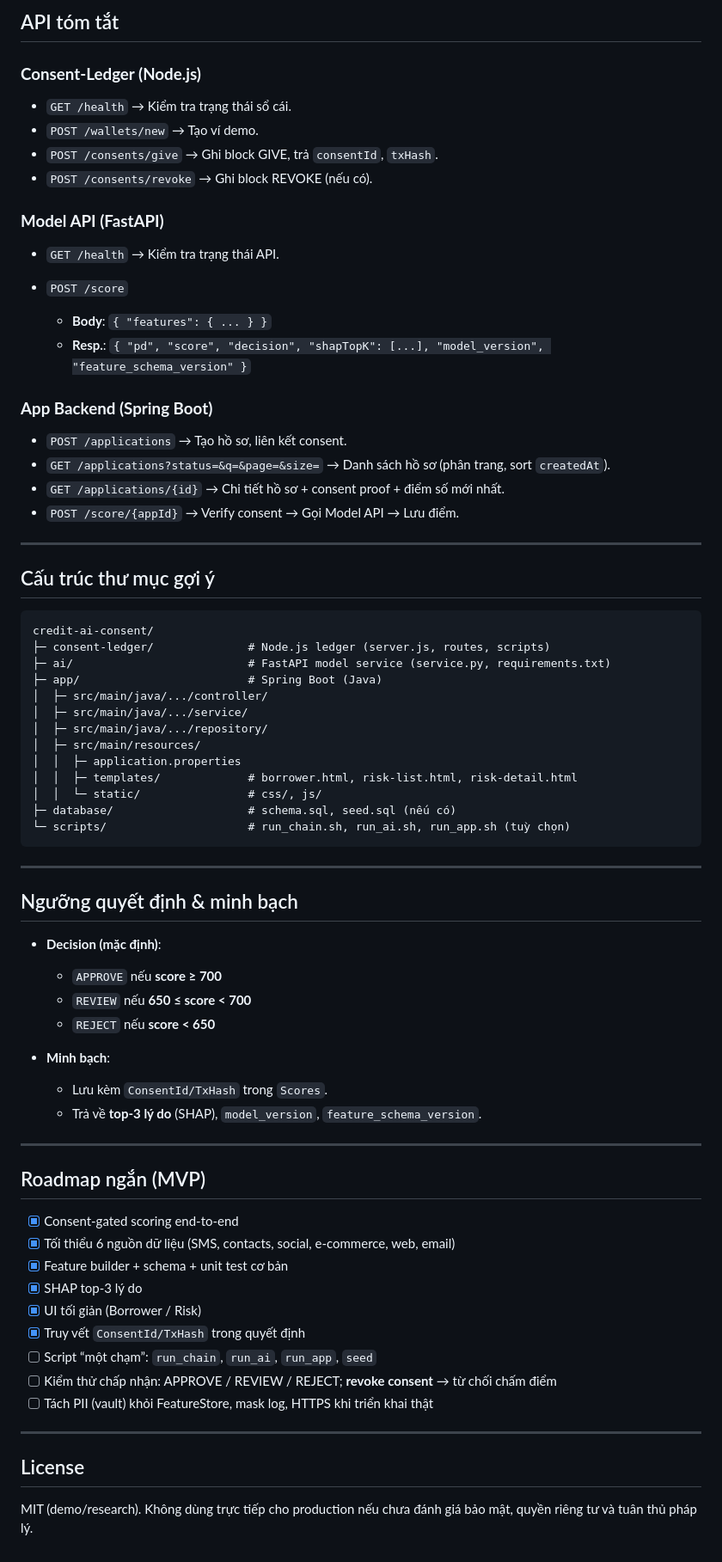
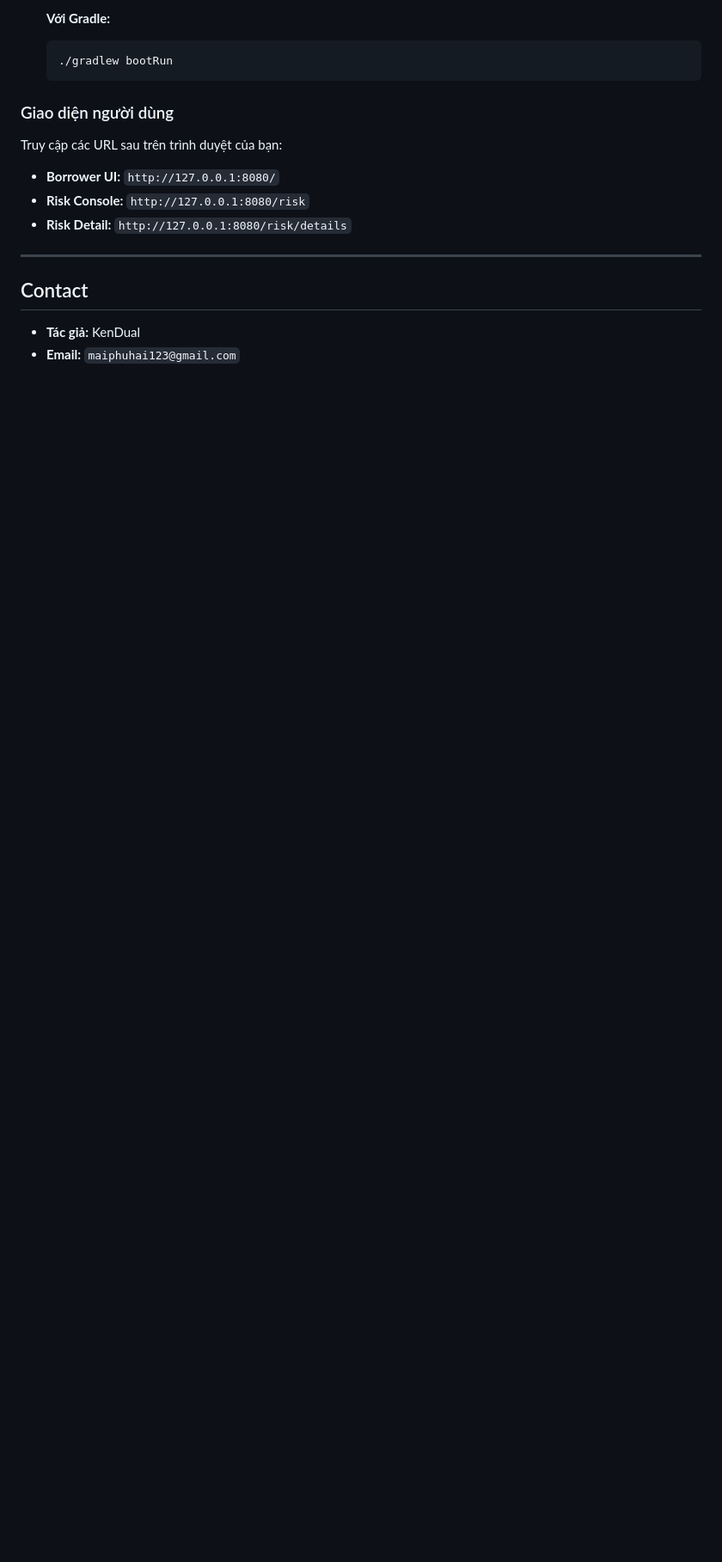
Before and after one commit to KenDual/credit-ai-consent, a Markdown page: README.md, the part around one of its changes. Shown at 86% size. GitHub-like rendering; blank space fills up the shorter version.

````diff
--- a/README.md
+++ b/README.md
@@ -122,79 +110,21 @@ curl -X POST http://127.0.0.1:8001/score \
 
-## API tóm tắt
+    **Với Gradle:**
 
-### **Consent-Ledger (Node.js)**
+    ```bash
+    ./gradlew bootRun
+    ```
 
-* `GET /health` → Kiểm tra trạng thái sổ cái.
-* `POST /wallets/new` → Tạo ví demo.
-* `POST /consents/give` → Ghi block GIVE, trả `consentId`, `txHash`.
-* `POST /consents/revoke` → Ghi block REVOKE (nếu có).
+### Giao diện người dùng
 
-### **Model API (FastAPI)**
+Truy cập các URL sau trên trình duyệt của bạn:
 
-* `GET /health` → Kiểm tra trạng thái API.
-* `POST /score`
+  - **Borrower UI:** `http://127.0.0.1:8080/`
+  - **Risk Console:** `http://127.0.0.1:8080/risk`
+  - **Risk Detail:** `http://127.0.0.1:8080/risk/details`
 
-  * **Body**: `{ "features": { ... } }`
-  * **Resp.**: `{ "pd", "score", "decision", "shapTopK": [...], "model_version", "feature_schema_version" }`
+-----
 
-### **App Backend (Spring Boot)**
+## Contact
 
-* `POST /applications` → Tạo hồ sơ, liên kết consent.
-* `GET /applications?status=&q=&page=&size=` → Danh sách hồ sơ (phân trang, sort `createdAt`).
-* `GET /applications/{id}` → Chi tiết hồ sơ + consent proof + điểm số mới nhất.
-* `POST /score/{appId}` → Verify consent → Gọi Model API → Lưu điểm.
-
----
-
-## Cấu trúc thư mục gợi ý
-
-```
-credit-ai-consent/
-├─ consent-ledger/              # Node.js ledger (server.js, routes, scripts)
-├─ ai/                          # FastAPI model service (service.py, requirements.txt)
-├─ app/                         # Spring Boot (Java)
-│  ├─ src/main/java/.../controller/
-│  ├─ src/main/java/.../service/
-│  ├─ src/main/java/.../repository/
-│  ├─ src/main/resources/
-│  │  ├─ application.properties
-│  │  ├─ templates/             # borrower.html, risk-list.html, risk-detail.html
-│  │  └─ static/                # css/, js/
-├─ database/                    # schema.sql, seed.sql (nếu có)
-└─ scripts/                     # run_chain.sh, run_ai.sh, run_app.sh (tuỳ chọn)
-```
-
----
-
-## Ngưỡng quyết định & minh bạch
-
-* **Decision (mặc định)**:
-
-  * `APPROVE` nếu **score ≥ 700**
-  * `REVIEW` nếu **650 ≤ score < 700**
-  * `REJECT` nếu **score < 650**
-* **Minh bạch**:
-
-  * Lưu kèm `ConsentId/TxHash` trong `Scores`.
-  * Trả về **top-3 lý do** (SHAP), `model_version`, `feature_schema_version`.
-
-
----
-
-## Roadmap ngắn (MVP)
-
-* [x] Consent-gated scoring end-to-end
-* [x] Tối thiểu 6 nguồn dữ liệu (SMS, contacts, social, e-commerce, web, email)
-* [x] Feature builder + schema + unit test cơ bản
-* [x] SHAP top-3 lý do
-* [x] UI tối giản (Borrower / Risk)
-* [x] Truy vết `ConsentId/TxHash` trong quyết định
-* [ ] Script “một chạm”: `run_chain`, `run_ai`, `run_app`, `seed`
-* [ ] Kiểm thử chấp nhận: APPROVE / REVIEW / REJECT; **revoke consent** → từ chối chấm điểm
-* [ ] Tách PII (vault) khỏi FeatureStore, mask log, HTTPS khi triển khai thật
-
----
-
-## License
-
-MIT (demo/research). Không dùng trực tiếp cho production nếu chưa đánh giá bảo mật, quyền riêng tư và tuân thủ pháp lý.
+  - **Tác giả:** KenDual
+  - **Email:** `maiphuhai123@gmail.com`
````
Also changed, not shown: other parts of README.md (+70 -82 lines).
